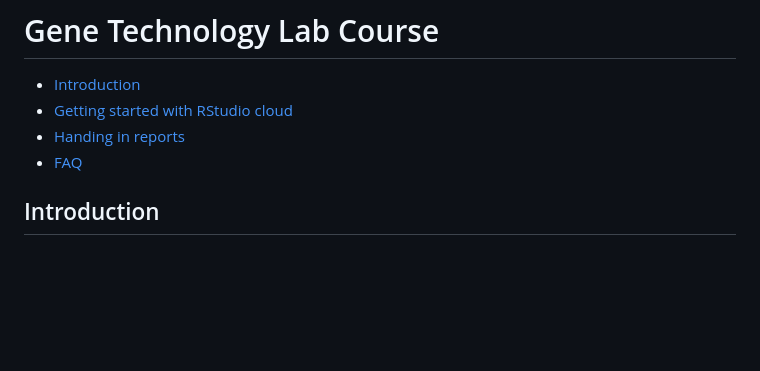
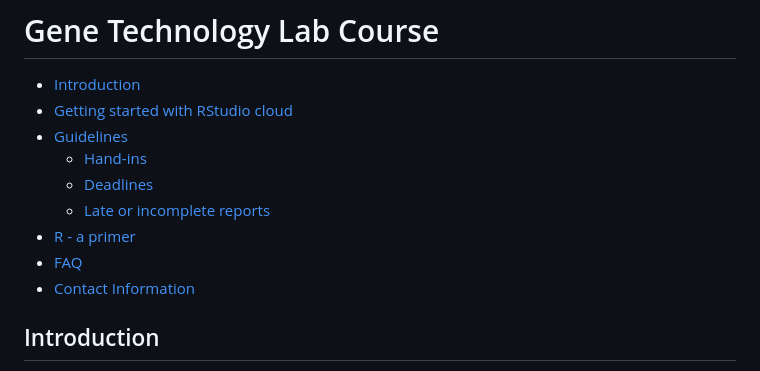
Before and after one commit to almaan/genetech, a Markdown page: README.md, the part around the change printed below. GitHub-like rendering; blank space fills up the shorter version.

```diff
--- a/README.md
+++ b/README.md
@@ -2,8 +2,13 @@
 
 - [Introduction](#introduction)
 - [Getting started with RStudio cloud](#getting-started-with-rstudio-cloud)
-- [Handing in reports](#handing-in-reports)
+- [Guidelines](#guidelines)
+    - [Hand-ins](#hand-ins)
+    - [Deadlines](#deadlines)
+    - [Late or incomplete reports](#late-or-incomplete-reports)
+- [R - a primer](#r---a-primer)
 - [FAQ](#faq)
+- [Contact Information](#contact-information)
 
 ## Introduction
 
```
Also changed, not shown: other parts of README.md (+106 -15 lines), bb2255.md (added, +93 -0 lines), cb2040.md (added, +120 -0 lines).
